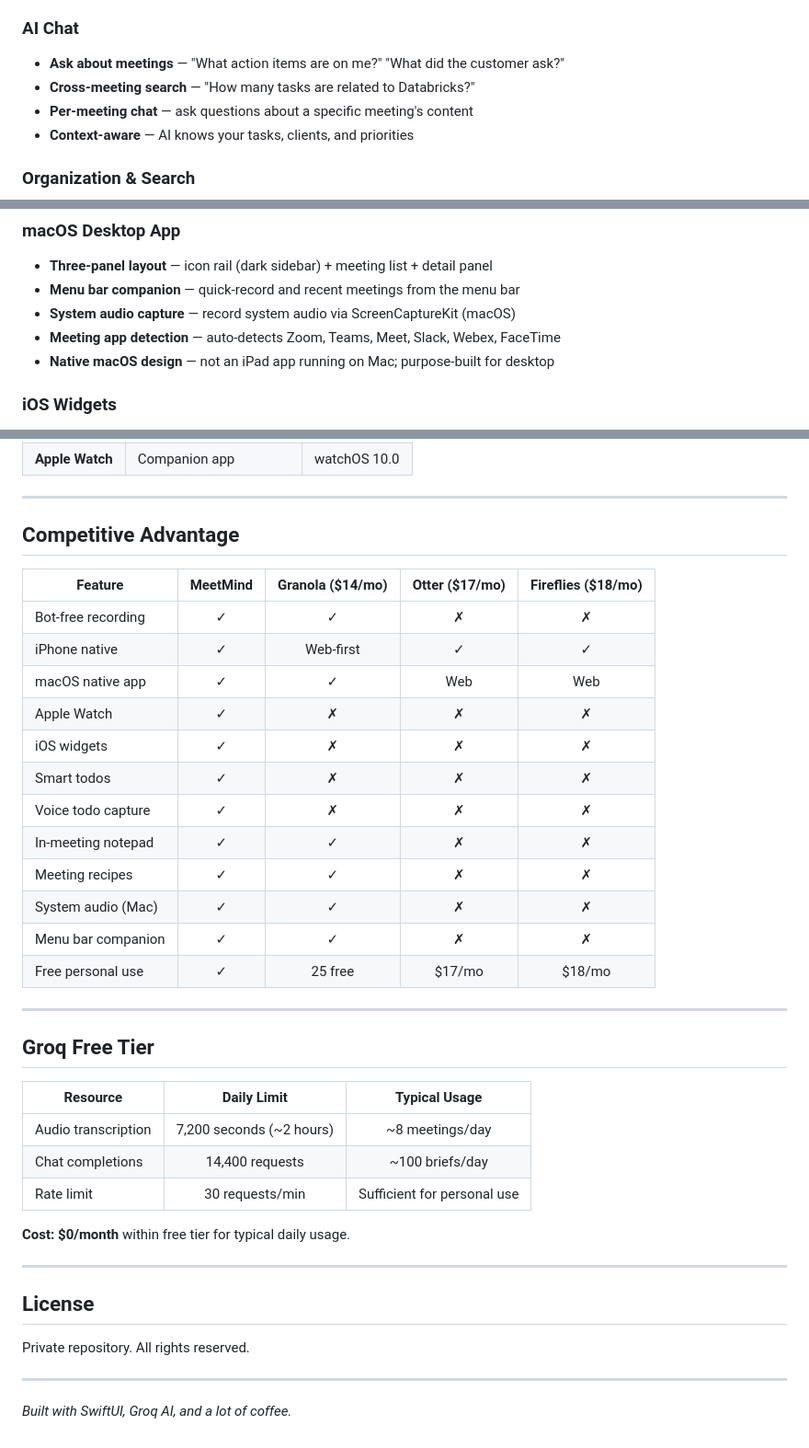
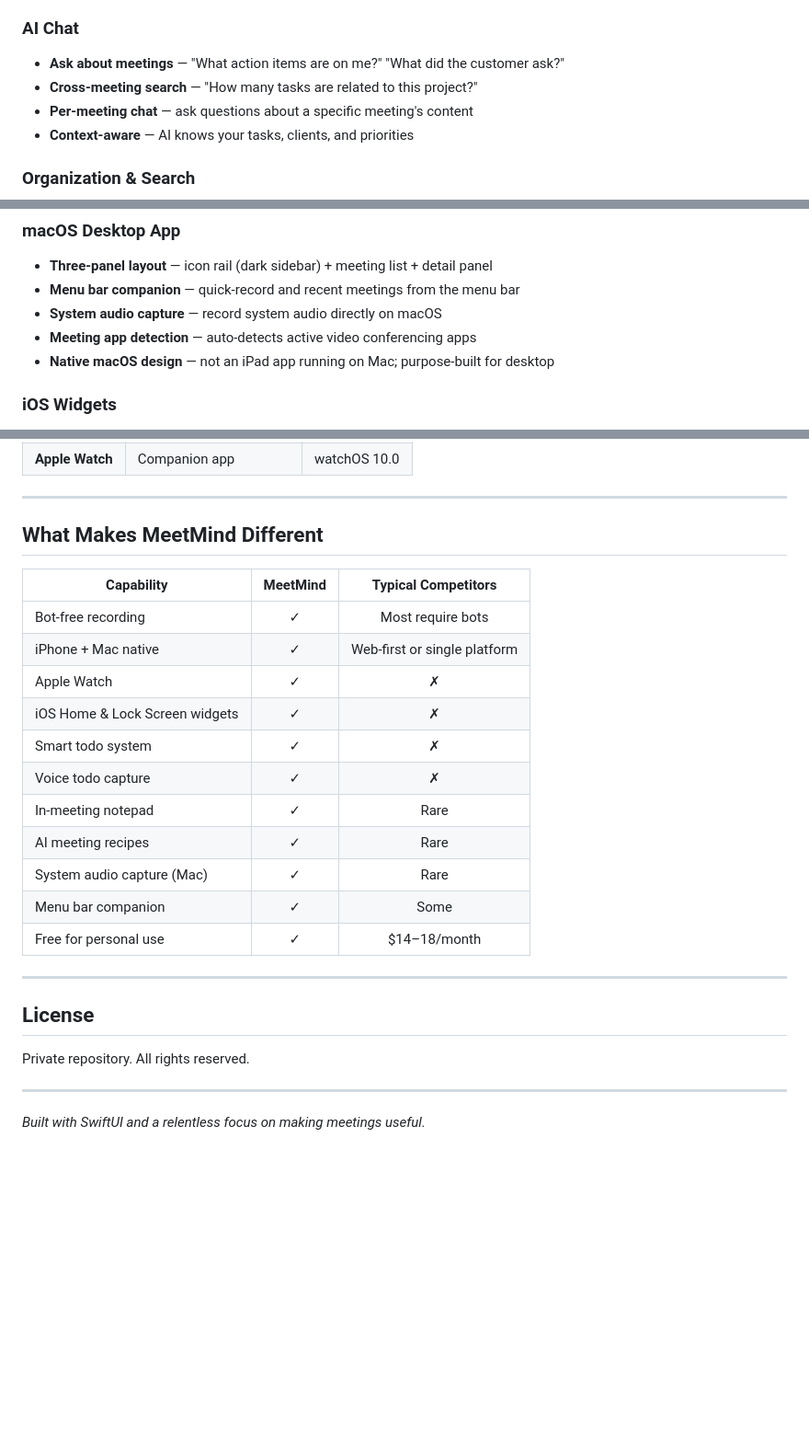
Before and after one commit to gauravmodi09/MeetMind, a Markdown page: README.md, 3 parts joined by grey strips. Shown at 92% size. GitHub-like rendering; blank space fills up the shorter version.

```diff
--- a/README.md
+++ b/README.md
@@ -50,7 +51,7 @@ Existing solutions either require bots to join your call (Otter, Fireflies), are
 
 ### AI Chat
 - **Ask about meetings** — "What action items are on me?" "What did the customer ask?"
-- **Cross-meeting search** — "How many tasks are related to Databricks?"
+- **Cross-meeting search** — "How many tasks are related to this project?"
 - **Per-meeting chat** — ask questions about a specific meeting's content
 - **Context-aware** — AI knows your tasks, clients, and priorities
 
@@ -65,8 +66,8 @@ Existing solutions either require bots to join your call (Otter, Fireflies), are
 ### macOS Desktop App
 - **Three-panel layout** — icon rail (dark sidebar) + meeting list + detail panel
 - **Menu bar companion** — quick-record and recent meetings from the menu bar
-- **System audio capture** — record system audio via ScreenCaptureKit (macOS)
-- **Meeting app detection** — auto-detects Zoom, Teams, Meet, Slack, Webex, FaceTime
+- **System audio capture** — record system audio directly on macOS
+- **Meeting app detection** — auto-detects active video conferencing apps
 - **Native macOS design** — not an iPad app running on Mac; purpose-built for desktop
 
 ### iOS Widgets
@@ -222,34 +225,21 @@ open MeetMind.xcodeproj
 
 ---
 
-## Competitive Advantage
+## What Makes MeetMind Different
 
-| Feature | MeetMind | Granola ($14/mo) | Otter ($17/mo) | Fireflies ($18/mo) |
-|---------|:---:|:---:|:---:|:---:|
-| Bot-free recording | ✓ | ✓ | ✗ | ✗ |
-| iPhone native | ✓ | Web-first | ✓ | ✓ |
-| macOS native app | ✓ | ✓ | Web | Web |
-| Apple Watch | ✓ | ✗ | ✗ | ✗ |
-| iOS widgets | ✓ | ✗ | ✗ | ✗ |
-| Smart todos | ✓ | ✗ | ✗ | ✗ |
-| Voice todo capture | ✓ | ✗ | ✗ | ✗ |
-| In-meeting notepad | ✓ | ✓ | ✗ | ✗ |
-| Meeting recipes | ✓ | ✓ | ✗ | ✗ |
-| System audio (Mac) | ✓ | ✓ | ✗ | ✗ |
-| Menu bar companion | ✓ | ✓ | ✗ | ✗ |
-| Free personal use | ✓ | 25 free | $17/mo | $18/mo |
-
----
-
-## Groq Free Tier
-
-| Resource | Daily Limit | Typical Usage |
-|----------|:-----------:|:-------------:|
-| Audio transcription | 7,200 seconds (~2 hours) | ~8 meetings/day |
-| Chat completions | 14,400 requests | ~100 briefs/day |
-| Rate limit | 30 requests/min | Sufficient for personal use |
-
-**Cost: $0/month** within free tier for typical daily usage.
+| Capability | MeetMind | Typical Competitors |
+|------------|:--------:|:-------------------:|
+| Bot-free recording | ✓ | Most require bots |
+| iPhone + Mac native | ✓ | Web-first or single platform |
+| Apple Watch | ✓ | ✗ |
+| iOS Home & Lock Screen widgets | ✓ | ✗ |
+| Smart todo system | ✓ | ✗ |
+| Voice todo capture | ✓ | ✗ |
+| In-meeting notepad | ✓ | Rare |
+| AI meeting recipes | ✓ | Rare |
+| System audio capture (Mac) | ✓ | Rare |
+| Menu bar companion | ✓ | Some |
+| Free for personal use | ✓ | $14–18/month |
 
 ---
 
@@ -259,4 +249,4 @@ Private repository. All rights reserved.
 
 ---
 
-*Built with SwiftUI, Groq AI, and a lot of coffee.*
+*Built with SwiftUI and a relentless focus on making meetings useful.*
```
Also changed, not shown: other parts of README.md (+41 -38 lines).
